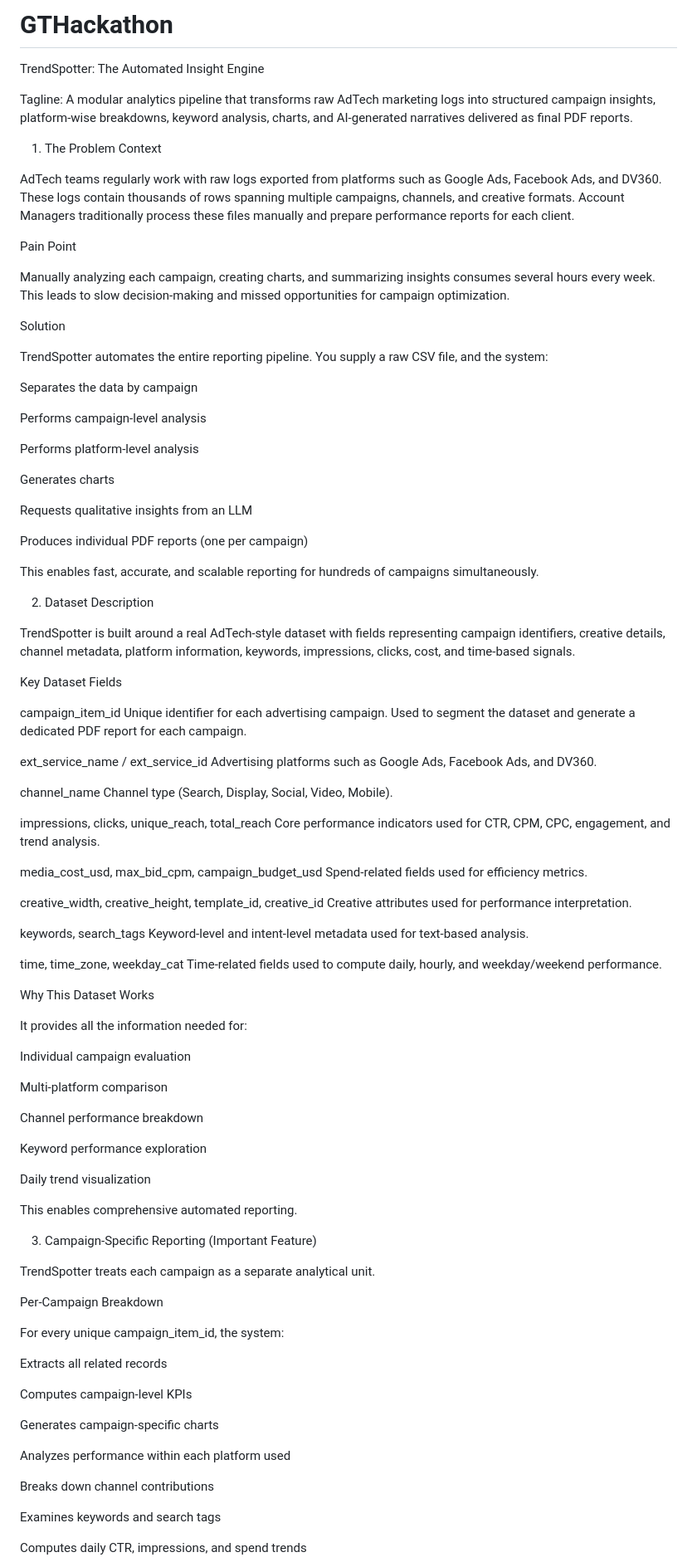
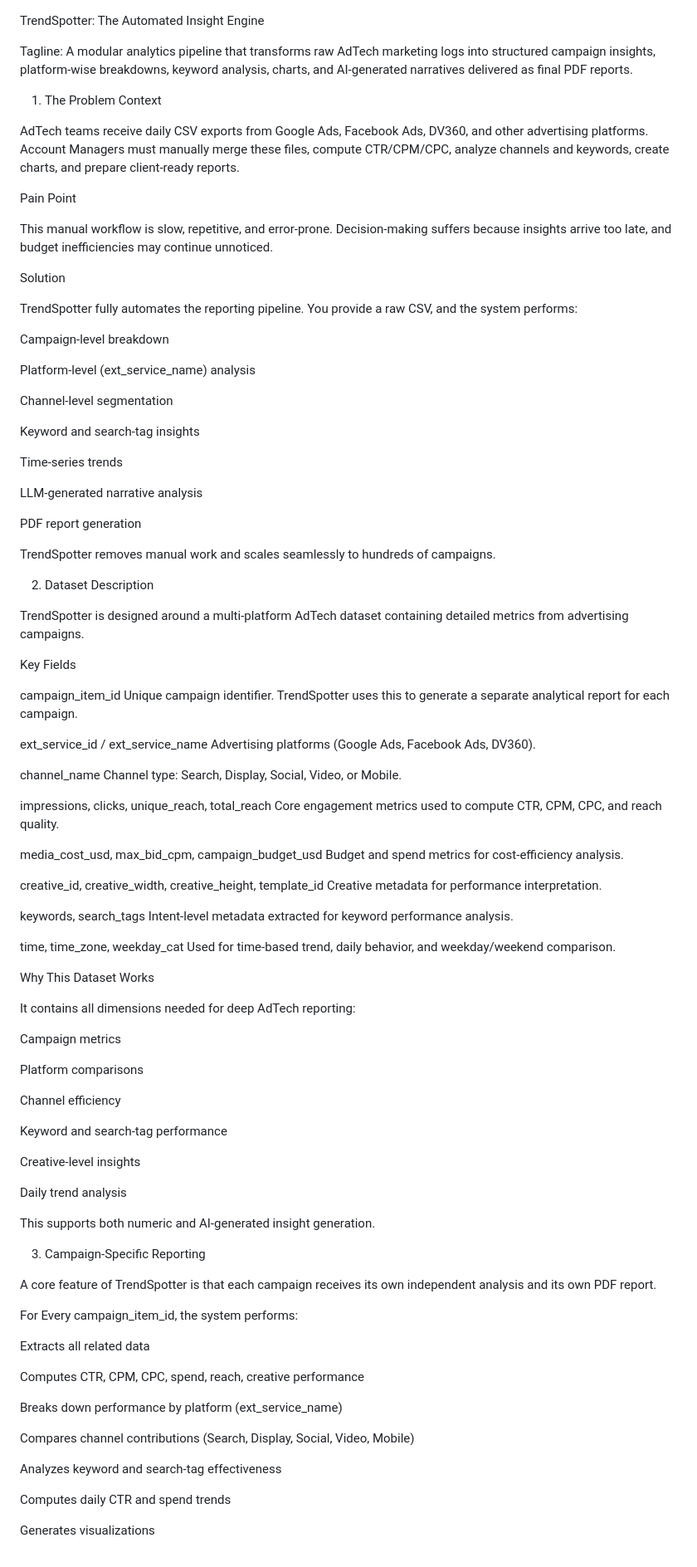
Before and after one commit to himangiagrawal15/GTHackathon, a Markdown page: README.md, the part around one of its changes. Shown at 83% size. Rendered like a GitHub page.

```diff
--- a/README.md
+++ b/README.md
@@ -1,5 +1,3 @@
-# GTHackathon
-
 TrendSpotter: The Automated Insight Engine
 
 Tagline: A modular analytics pipeline that transforms raw AdTech marketing logs into structured campaign insights, platform-wise breakdowns, keyword analysis, charts, and AI-generated narratives delivered as final PDF reports.
@@ -7,97 +5,99 @@ Tagline: A modular analytics pipeline that transforms raw AdTech marketing logs
 1. The Problem
 Context
 
-AdTech teams regularly work with raw logs exported from platforms such as Google Ads, Facebook Ads, and DV360. These logs contain thousands of rows spanning multiple campaigns, channels, and creative formats.
-Account Managers traditionally process these files manually and prepare performance reports for each client.
+AdTech teams receive daily CSV exports from Google Ads, Facebook Ads, DV360, and other advertising platforms. Account Managers must manually merge these files, compute CTR/CPM/CPC, analyze channels and keywords, create charts, and prepare client-ready reports.
 
 Pain Point
 
-Manually analyzing each campaign, creating charts, and summarizing insights consumes several hours every week. This leads to slow decision-making and missed opportunities for campaign optimization.
+This manual workflow is slow, repetitive, and error-prone. Decision-making suffers because insights arrive too late, and budget inefficiencies may continue unnoticed.
 
 Solution
 
-TrendSpotter automates the entire reporting pipeline.
-You supply a raw CSV file, and the system:
+TrendSpotter fully automates the reporting pipeline.
+You provide a raw CSV, and the system performs:
 
-Separates the data by campaign
+Campaign-level breakdown
 
-Performs campaign-level analysis
+Platform-level (ext_service_name) analysis
 
-Performs platform-level analysis
+Channel-level segmentation
 
-Generates charts
+Keyword and search-tag insights
 
-Requests qualitative insights from an LLM
+Time-series trends
 
-Produces individual PDF reports (one per campaign)
+LLM-generated narrative analysis
 
-This enables fast, accurate, and scalable reporting for hundreds of campaigns simultaneously.
+PDF report generation
+
+TrendSpotter removes manual work and scales seamlessly to hundreds of campaigns.
 
 2. Dataset Description
 
-TrendSpotter is built around a real AdTech-style dataset with fields representing campaign identifiers, creative details, channel metadata, platform information, keywords, impressions, clicks, cost, and time-based signals.
+TrendSpotter is designed around a multi-platform AdTech dataset containing detailed metrics from advertising campaigns.
 
-Key Dataset Fields
+Key Fields
 
 campaign_item_id
-Unique identifier for each advertising campaign. Used to segment the dataset and generate a dedicated PDF report for each campaign.
+Unique campaign identifier.
+TrendSpotter uses this to generate a separate analytical report for each campaign.
 
-ext_service_name / ext_service_id
-Advertising platforms such as Google Ads, Facebook Ads, and DV360.
+ext_service_id / ext_service_name
+Advertising platforms (Google Ads, Facebook Ads, DV360).
 
 channel_name
-Channel type (Search, Display, Social, Video, Mobile).
+Channel type: Search, Display, Social, Video, or Mobile.
 
 impressions, clicks, unique_reach, total_reach
-Core performance indicators used for CTR, CPM, CPC, engagement, and trend analysis.
+Core engagement metrics used to compute CTR, CPM, CPC, and reach quality.
 
 media_cost_usd, max_bid_cpm, campaign_budget_usd
-Spend-related fields used for efficiency metrics.
+Budget and spend metrics for cost-efficiency analysis.
 
-creative_width, creative_height, template_id, creative_id
-Creative attributes used for performance interpretation.
+creative_id, creative_width, creative_height, template_id
+Creative metadata for performance interpretation.
 
 keywords, search_tags
-Keyword-level and intent-level metadata used for text-based analysis.
+Intent-level metadata extracted for keyword performance analysis.
 
 time, time_zone, weekday_cat
-Time-related fields used to compute daily, hourly, and weekday/weekend performance.
+Used for time-based trend, daily behavior, and weekday/weekend comparison.
 
 Why This Dataset Works
 
-It provides all the information needed for:
+It contains all dimensions needed for deep AdTech reporting:
 
-Individual campaign evaluation
+Campaign metrics
 
-Multi-platform comparison
+Platform comparisons
 
-Channel performance breakdown
+Channel efficiency
 
-Keyword performance exploration
+Keyword and search-tag performance
 
-Daily trend visualization
+Creative-level insights
 
-This enables comprehensive automated reporting.
+Daily trend analysis
 
-3. Campaign-Specific Reporting (Important Feature)
+This supports both numeric and AI-generated insight generation.
 
-TrendSpotter treats each campaign as a separate analytical unit.
+3. Campaign-Specific Reporting
 
-Per-Campaign Breakdown
+A core feature of TrendSpotter is that each campaign receives its own independent analysis and its own PDF report.
 
-For every unique campaign_item_id, the system:
+For Every campaign_item_id, the system performs:
 
-Extracts all related records
+Extracts all related data
 
-Computes campaign-level KPIs
+Computes CTR, CPM, CPC, spend, reach, creative performance
 
-Generates campaign-specific charts
+Breaks down performance by platform (ext_service_name)
 
-Analyzes performance within each platform used
+Compares channel contributions (Search, Display, Social, Video, Mobile)
 
-Breaks down channel contributions
+Analyzes keyword and search-tag effectiveness
 
-Examines keywords and search tags
+Computes daily CTR and spend trends
 
-Computes daily CTR, impressions, and spend trends
+Generates visualizations
 
```
Also changed, not shown: other parts of README.md (+31 -39 lines).
